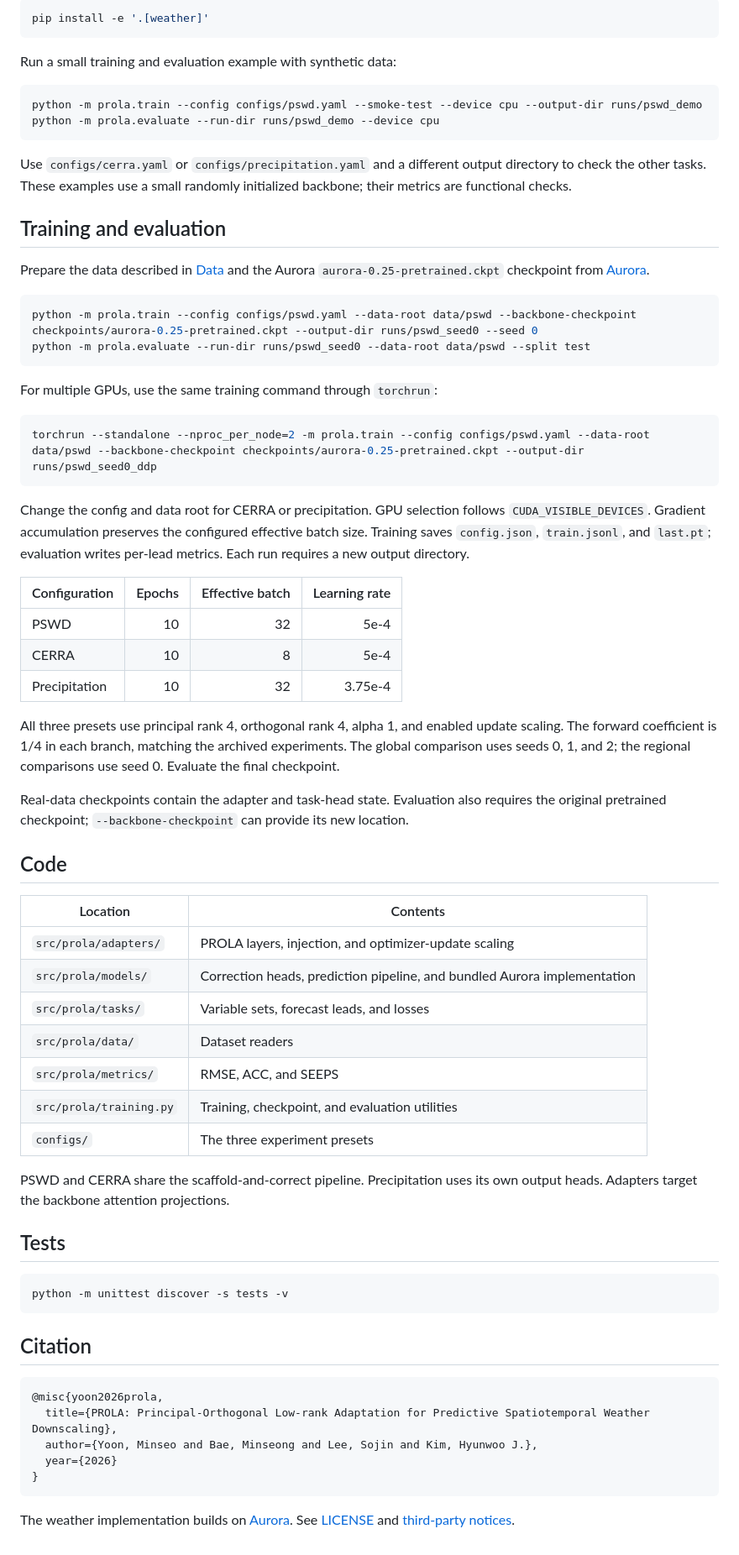
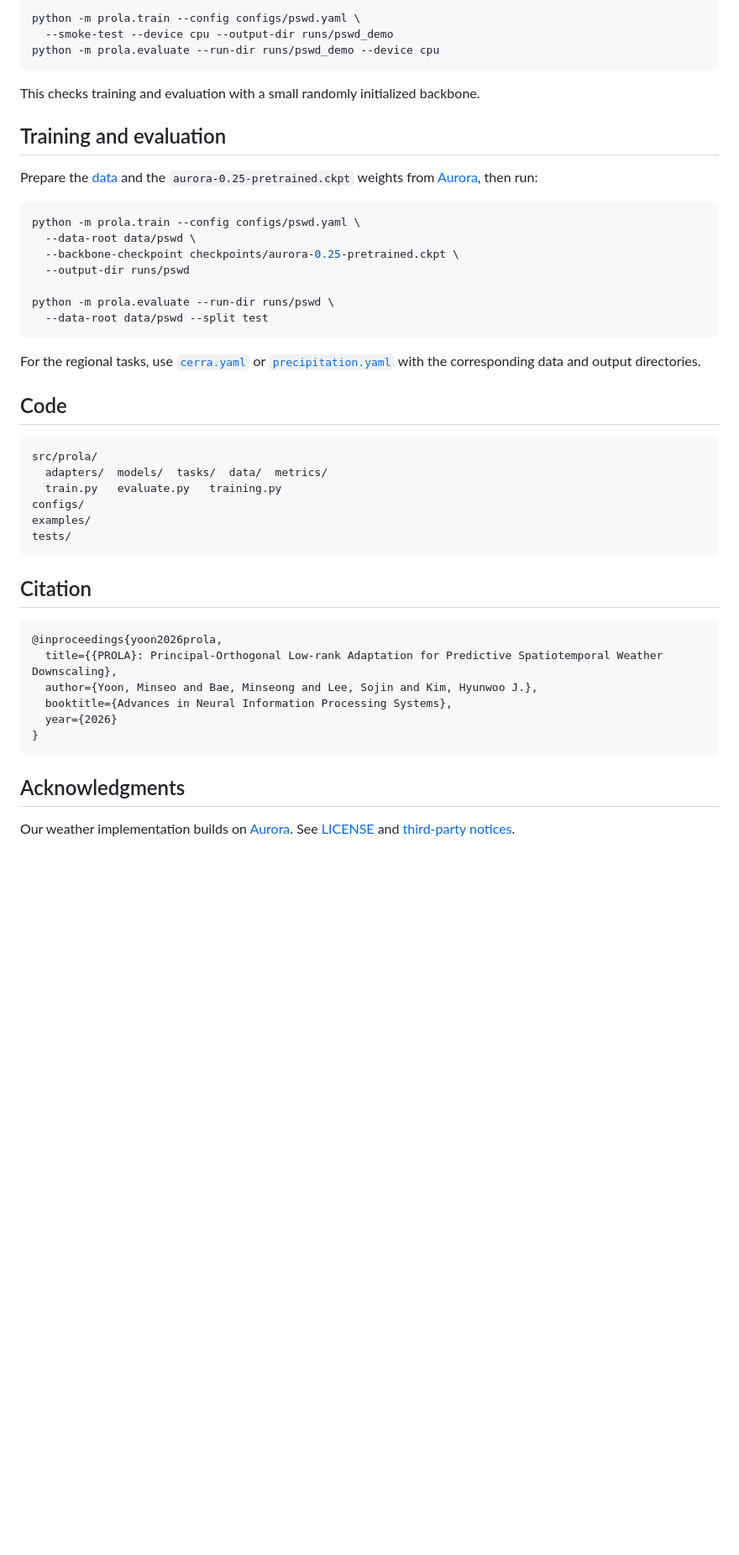
Before and after one commit to yms020615/PROLA, a Markdown page: README.md, the part around one of its changes. Shown at 84% size. Rendered like a GitHub page; folded sections open; blank space fills up the shorter version.

````diff
--- a/README.md
+++ b/README.md
@@ -29,72 +67,52 @@ Install the weather dependencies:
 
 ```bash
-pip install -e '.[weather]'
-```
-
-Run a small training and evaluation example with synthetic data:
-
-```bash
-python -m prola.train --config configs/pswd.yaml --smoke-test --device cpu --output-dir runs/pswd_demo
+python -m prola.train --config configs/pswd.yaml \
+  --smoke-test --device cpu --output-dir runs/pswd_demo
 python -m prola.evaluate --run-dir runs/pswd_demo --device cpu
 ```
 
-Use `configs/cerra.yaml` or `configs/precipitation.yaml` and a different output directory to check the other tasks. These examples use a small randomly initialized backbone; their metrics are functional checks.
+This checks training and evaluation with a small randomly initialized backbone.
+
+</details>
 
 ## Training and evaluation
 
-Prepare the data described in [Data](docs/data.md) and the Aurora `aurora-0.25-pretrained.ckpt` checkpoint from [Aurora](https://github.com/microsoft/aurora).
+Prepare the [data](docs/data.md) and the `aurora-0.25-pretrained.ckpt` weights from [Aurora](https://github.com/microsoft/aurora), then run:
 
 ```bash
-python -m prola.train --config configs/pswd.yaml --data-root data/pswd --backbone-checkpoint checkpoints/aurora-0.25-pretrained.ckpt --output-dir runs/pswd_seed0 --seed 0
-python -m prola.evaluate --run-dir runs/pswd_seed0 --data-root data/pswd --split test
+python -m prola.train --config configs/pswd.yaml \
+  --data-root data/pswd \
+  --backbone-checkpoint checkpoints/aurora-0.25-pretrained.ckpt \
+  --output-dir runs/pswd
+
+python -m prola.evaluate --run-dir runs/pswd \
+  --data-root data/pswd --split test
 ```
 
-For multiple GPUs, use the same training command through `torchrun`:
-
-```bash
-torchrun --standalone --nproc_per_node=2 -m prola.train --config configs/pswd.yaml --data-root data/pswd --backbone-checkpoint checkpoints/aurora-0.25-pretrained.ckpt --output-dir runs/pswd_seed0_ddp
-```
-
-Change the config and data root for CERRA or precipitation. GPU selection follows `CUDA_VISIBLE_DEVICES`. Gradient accumulation preserves the configured effective batch size. Training saves `config.json`, `train.jsonl`, and `last.pt`; evaluation writes per-lead metrics. Each run requires a new output directory.
-
-| Configuration | Epochs | Effective batch | Learning rate |
-| --- | ---: | ---: | ---: |
-| PSWD | 10 | 32 | 5e-4 |
-| CERRA | 10 | 8 | 5e-4 |
-| Precipitation | 10 | 32 | 3.75e-4 |
-
-All three presets use principal rank 4, orthogonal rank 4, alpha 1, and enabled update scaling. The forward coefficient is 1/4 in each branch, matching the archived experiments. The global comparison uses seeds 0, 1, and 2; the regional comparisons use seed 0. Evaluate the final checkpoint.
-
-Real-data checkpoints contain the adapter and task-head state. Evaluation also requires the original pretrained checkpoint; `--backbone-checkpoint` can provide its new location.
+For the regional tasks, use [`cerra.yaml`](configs/cerra.yaml) or [`precipitation.yaml`](configs/precipitation.yaml) with the corresponding data and output directories.
 
 ## Code
 
-| Location | Contents |
-| --- | --- |
-| `src/prola/adapters/` | PROLA layers, injection, and optimizer-update scaling |
-| `src/prola/models/` | Correction heads, prediction pipeline, and bundled Aurora implementation |
-| `src/prola/tasks/` | Variable sets, forecast leads, and losses |
-| `src/prola/data/` | Dataset readers |
-| `src/prola/metrics/` | RMSE, ACC, and SEEPS |
-| `src/prola/training.py` | Training, checkpoint, and evaluation utilities |
-| `configs/` | The three experiment presets |
-
-PSWD and CERRA share the scaffold-and-correct pipeline. Precipitation uses its own output heads. Adapters target the backbone attention projections.
-
-## Tests
-
-```bash
-python -m unittest discover -s tests -v
+```text
+src/prola/
+  adapters/  models/  tasks/  data/  metrics/
+  train.py   evaluate.py   training.py
+configs/
+examples/
+tests/
 ```
 
 ## Citation
 
 ```bibtex
-@misc{yoon2026prola,
-  title={PROLA: Principal-Orthogonal Low-rank Adaptation for Predictive Spatiotemporal Weather Downscaling},
+@inproceedings{yoon2026prola,
+  title={{PROLA}: Principal-Orthogonal Low-rank Adaptation for Predictive Spatiotemporal Weather Downscaling},
   author={Yoon, Minseo and Bae, Minseong and Lee, Sojin and Kim, Hyunwoo J.},
+  booktitle={Advances in Neural Information Processing Systems},
   year={2026}
 }
 ```
 
-The weather implementation builds on [Aurora](https://github.com/microsoft/aurora). See [LICENSE](LICENSE) and [third-party notices](THIRD_PARTY_NOTICES).
+## Acknowledgments
+
+Our weather implementation builds on [Aurora](https://github.com/microsoft/aurora). See [LICENSE](LICENSE) and [third-party notices](THIRD_PARTY_NOTICES).
````
Also changed, not shown: other parts of README.md (+51 -13 lines), docs/assets/cerra_t2m_6h.png (added), docs/assets/prola_overview.png (added).
